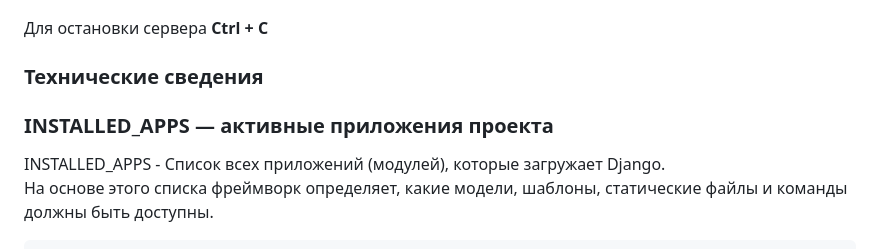
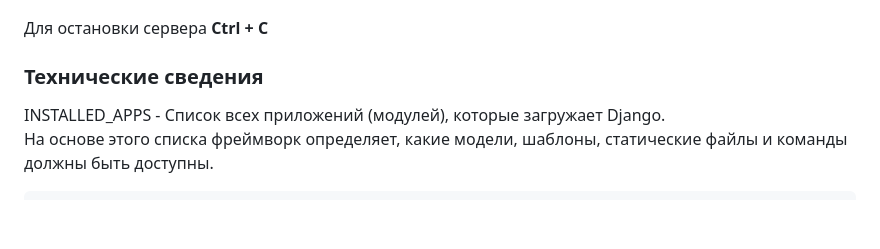
Before and after one commit to DmProkofiev/DjangoApplication, a Markdown page: README.md, the part around the change. Rendered like a GitHub page; blank space fills up the shorter version.

Commit message:
Занятие 13.05.2026

```diff
--- a/README.md
+++ b/README.md
@@ -50,7 +50,6 @@
 
 ### Технические сведения
 
-### INSTALLED_APPS — активные приложения проекта
 
 INSTALLED_APPS - Список всех приложений (модулей), которые загружает Django.
 На основе этого списка фреймворк определяет, какие модели, шаблоны, статические файлы и команды должны быть доступны.
```
